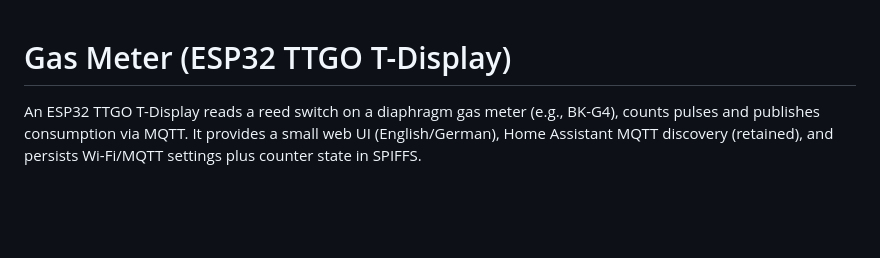
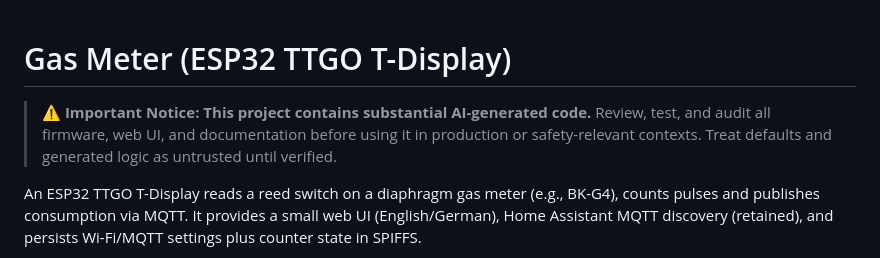
Before and after one commit to HeikoGr/Gaszaehler, a Markdown page: README.MD, the part around the change. Drawn GitHub-style; blank space fills up the shorter version.

Commit message:
Add important notice about AI-generated code in README

```diff
--- a/README.MD
+++ b/README.MD
@@ -1,4 +1,6 @@
 # Gas Meter (ESP32 TTGO T-Display)
+
+> ⚠️ **Important Notice: This project contains substantial AI-generated code.** Review, test, and audit all firmware, web UI, and documentation before using it in production or safety-relevant contexts. Treat defaults and generated logic as untrusted until verified.
 
 An ESP32 TTGO T-Display reads a reed switch on a diaphragm gas meter (e.g., BK-G4), counts pulses and publishes consumption via MQTT. It provides a small web UI (English/German), Home Assistant MQTT discovery (retained), and persists Wi-Fi/MQTT settings plus counter state in SPIFFS.
 
```
